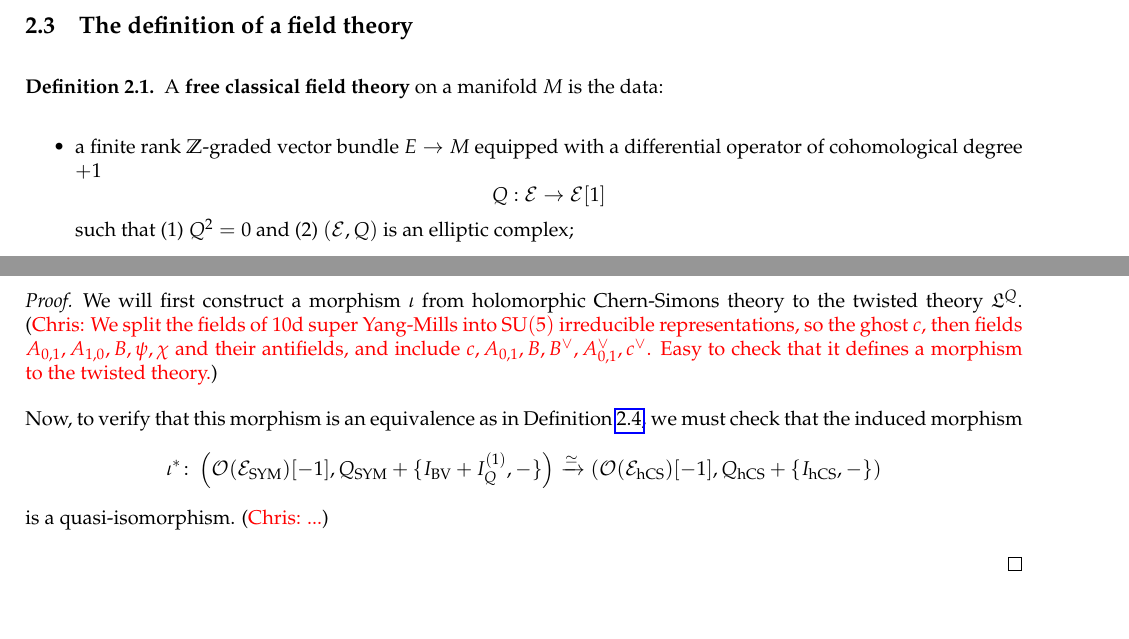
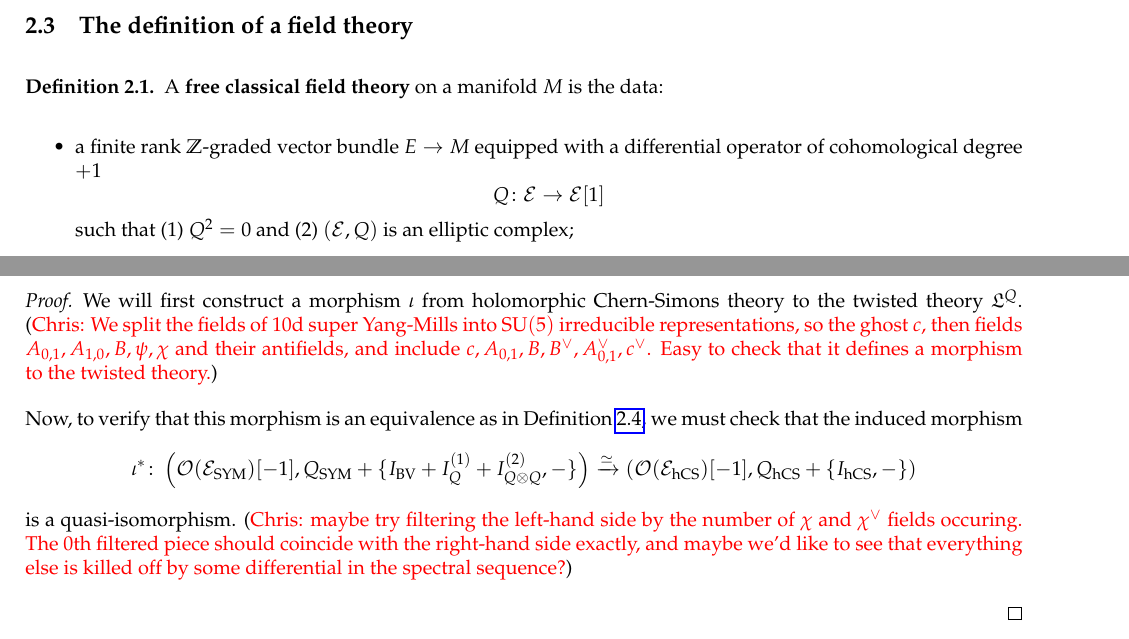
Before and after one commit to brianrwilliams/sugra, a LaTeX document (paper.tex): two parts of pages 1 and 6 of 7, joined at a grey line, cut so that both start at the same text, the shorter picture padded with empty space. Compiled offline with pdfLaTeX.

Commit message:
Editing section 10

```diff
--- a/paper.tex
+++ b/paper.tex
@@ -33,7 +33,7 @@ A {\bf free classical field theory} on a manifold $M$ is the data:
 \begin{itemize}
 \item a finite rank $\ZZ$-graded vector bundle $E \to M$ equipped with a differential operator of cohomological degree $+1$
 \[
-Q : \cE \to \cE [1]
+Q \colon \cE \to \cE [1]
 \]
 such that (1) $Q^2 = 0$ and (2) $(\cE , Q)$ is an elliptic complex;
 \item a map of bundles
@@ -308,8 +308,8 @@ The holomorphic twist of 10d super Yang-Mills theory on a Calabi-Yau 5-fold $X$
 We will first construct a morphism $\iota$ from holomorphic Chern-Simons theory to the twisted theory $\fL^Q$. \chris{We split the fields of 10d super Yang-Mills into $\SU(5)$ irreducible representations, so the ghost $c$, then fields $A_{0,1}, A_{1,0}, B, \psi, \chi$ and their antifields, and include $c, A_{0,1}, B, B^\vee, A_{0,1}^\vee, c^\vee$.  Easy to check that it defines a morphism to the twisted theory.}
 
 Now, to verify that this morphism is an equivalence as in Definition \ref{equivalence_def}, we must check that the induced morphism
-\[\iota^* \colon  \left(\cO(\cE_{\mr{SYM}})[-1], Q_{\mr{SYM}} + \{I_{\mr{BV}} + I^{(1)}_Q,-\} \right) \xto{\simeq} \left(\cO(\cE_\hCS)[-1], Q_\hCS + \{I_\hCS,-\} \right)\]
-is a quasi-isomorphism. \chris{...}
+\[\iota^* \colon  \left(\cO(\cE_{\mr{SYM}})[-1], Q_{\mr{SYM}} + \{I_{\mr{BV}} + I^{(1)}_Q + I^{(2)}_{Q\otimes Q},-\} \right) \xto{\simeq} \left(\cO(\cE_\hCS)[-1], Q_\hCS + \{I_\hCS,-\} \right)\]
+is a quasi-isomorphism. \chris{maybe try filtering the left-hand side by the number of $\chi$ and $\chi^\vee$ fields occuring.  The 0th filtered piece should coincide with the right-hand side exactly, and maybe we'd like to see that everything else is killed off by some differential in the spectral sequence?}
 
 \end{proof}
 
```
